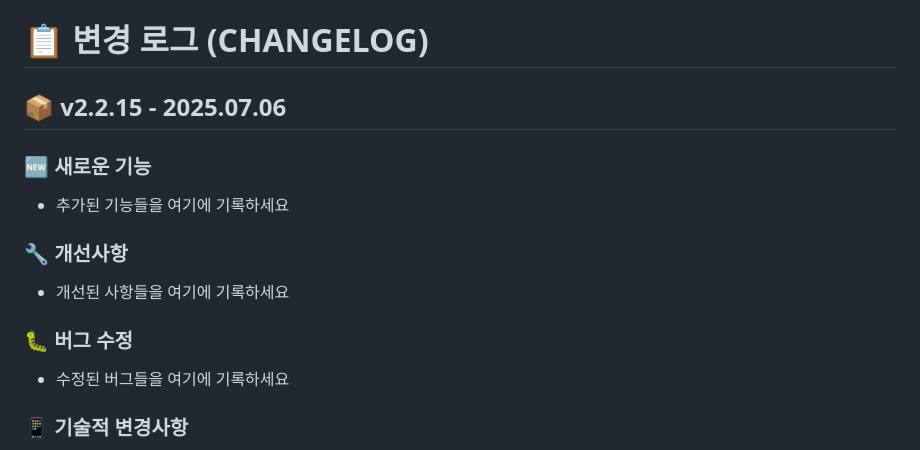
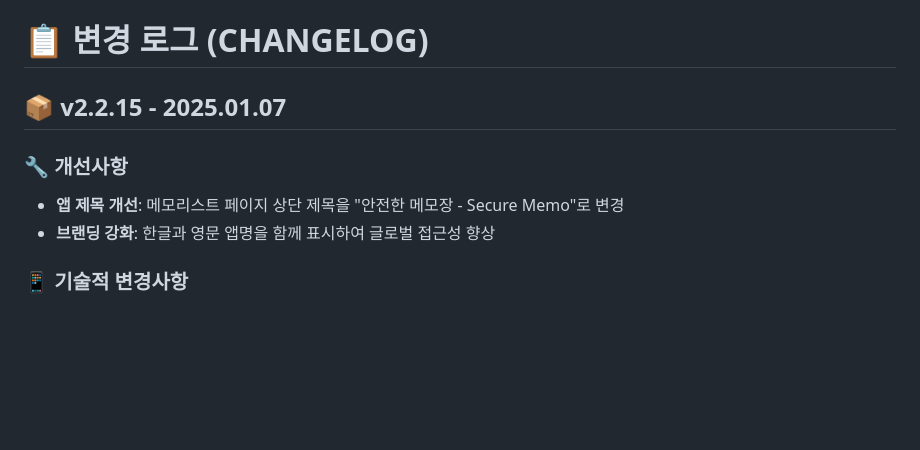
Before and after one commit to jiwoosoft/android-memo, a Markdown page: CHANGELOG.md, the part around the change. GitHub-like rendering; blank space fills up the shorter version.

Commit message:
Update app title to include English name - v2.2.15

```diff
--- a/CHANGELOG.md
+++ b/CHANGELOG.md
@@ -1,15 +1,10 @@
 # 📋 **변경 로그 (CHANGELOG)**
 
-## 📦 v2.2.15 - 2025.07.06
-
-### 🆕 새로운 기능
-- 추가된 기능들을 여기에 기록하세요
-
-### 🔧 개선사항
-- 개선된 사항들을 여기에 기록하세요
-
-### 🐛 버그 수정
-- 수정된 버그들을 여기에 기록하세요
+## 📦 v2.2.15 - 2025.01.07
+
+### 🔧 개선사항
+- **앱 제목 개선**: 메모리스트 페이지 상단 제목을 "안전한 메모장 - Secure Memo"로 변경
+- **브랜딩 강화**: 한글과 영문 앱명을 함께 표시하여 글로벌 접근성 향상
 
 ### 📱 기술적 변경사항
 - 빌드 번호: 90
```
